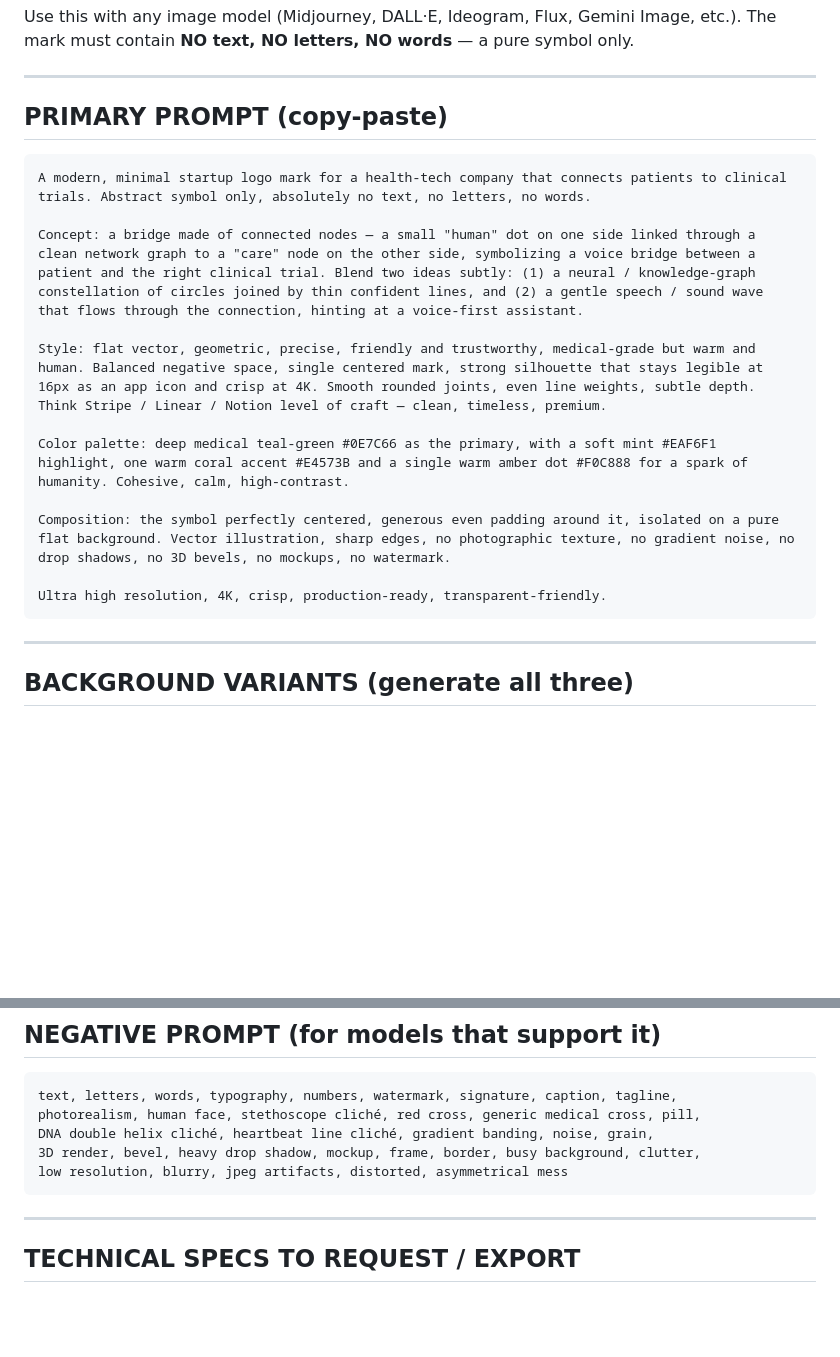
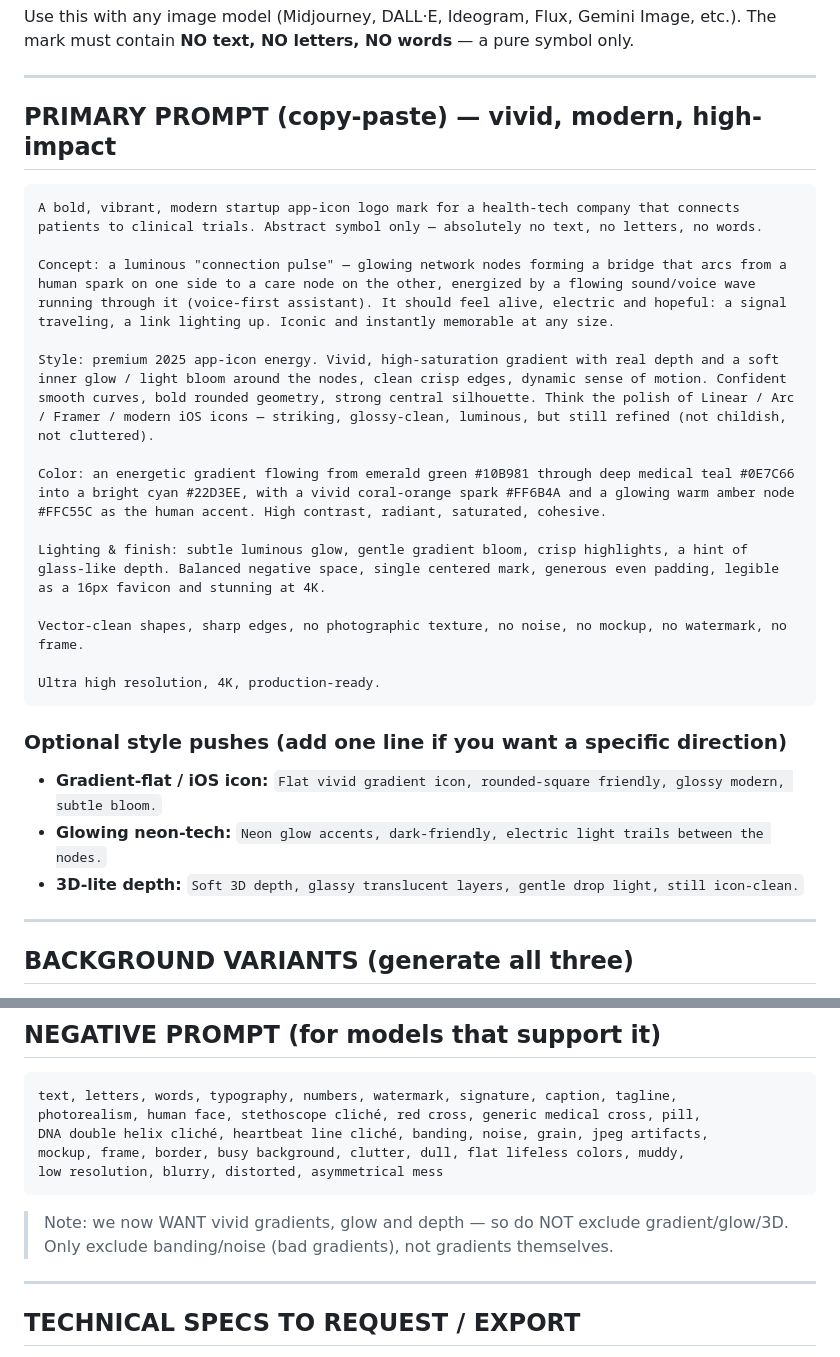
Before and after one commit to Bsh54/neuro-synthetix, a Markdown page: docs/LOGO_PROMPT.md, 2 parts joined by grey strips. Drawn GitHub-style; blank space fills up the shorter version.

Commit message:
docs: revise logo prompt for a vivid, modern, high-impact brand mark (luminous gradient, glow, depth)

````diff
--- a/docs/LOGO_PROMPT.md
+++ b/docs/LOGO_PROMPT.md
@@ -5,21 +5,28 @@ The mark must contain **NO text, NO letters, NO words** — a pure symbol only.
 
 ---
 
-## PRIMARY PROMPT (copy-paste)
+## PRIMARY PROMPT (copy-paste) — vivid, modern, high-impact
 
 ```
-A modern, minimal startup logo mark for a health-tech company that connects patients to clinical trials. Abstract symbol only, absolutely no text, no letters, no words.
+A bold, vibrant, modern startup app-icon logo mark for a health-tech company that connects patients to clinical trials. Abstract symbol only — absolutely no text, no letters, no words.
 
-Concept: a bridge made of connected nodes — a small "human" dot on one side linked through a clean network graph to a "care" node on the other side, symbolizing a voice bridge between a patient and the right clinical trial. Blend two ideas subtly: (1) a neural / knowledge-graph constellation of circles joined by thin confident lines, and (2) a gentle speech / sound wave that flows through the connection, hinting at a voice-first assistant.
+Concept: a luminous "connection pulse" — glowing network nodes forming a bridge that arcs from a human spark on one side to a care node on the other, energized by a flowing sound/voice wave running through it (voice-first assistant). It should feel alive, electric and hopeful: a signal traveling, a link lighting up. Iconic and instantly memorable at any size.
 
-Style: flat vector, geometric, precise, friendly and trustworthy, medical-grade but warm and human. Balanced negative space, single centered mark, strong silhouette that stays legible at 16px as an app icon and crisp at 4K. Smooth rounded joints, even line weights, subtle depth. Think Stripe / Linear / Notion level of craft — clean, timeless, premium.
+Style: premium 2025 app-icon energy. Vivid, high-saturation gradient with real depth and a soft inner glow / light bloom around the nodes, clean crisp edges, dynamic sense of motion. Confident smooth curves, bold rounded geometry, strong central silhouette. Think the polish of Linear / Arc / Framer / modern iOS icons — striking, glossy-clean, luminous, but still refined (not childish, not cluttered).
 
-Color palette: deep medical teal-green #0E7C66 as the primary, with a soft mint #EAF6F1 highlight, one warm coral accent #E4573B and a single warm amber dot #F0C888 for a spark of humanity. Cohesive, calm, high-contrast.
+Color: an energetic gradient flowing from emerald green #10B981 through deep medical teal #0E7C66 into a bright cyan #22D3EE, with a vivid coral-orange spark #FF6B4A and a glowing warm amber node #FFC55C as the human accent. High contrast, radiant, saturated, cohesive.
 
-Composition: the symbol perfectly centered, generous even padding around it, isolated on a pure flat background. Vector illustration, sharp edges, no photographic texture, no gradient noise, no drop shadows, no 3D bevels, no mockups, no watermark.
+Lighting & finish: subtle luminous glow, gentle gradient bloom, crisp highlights, a hint of glass-like depth. Balanced negative space, single centered mark, generous even padding, legible as a 16px favicon and stunning at 4K.
 
-Ultra high resolution, 4K, crisp, production-ready, transparent-friendly.
+Vector-clean shapes, sharp edges, no photographic texture, no noise, no mockup, no watermark, no frame.
+
+Ultra high resolution, 4K, production-ready.
 ```
+
+### Optional style pushes (add one line if you want a specific direction)
+- **Gradient-flat / iOS icon:** `Flat vivid gradient icon, rounded-square friendly, glossy modern, subtle bloom.`
+- **Glowing neon-tech:** `Neon glow accents, dark-friendly, electric light trails between the nodes.`
+- **3D-lite depth:** `Soft 3D depth, glassy translucent layers, gentle drop light, still icon-clean.`
 
 ---
 
@@ -41,10 +48,13 @@ Append ONE of these lines to the primary prompt:
 ```
 text, letters, words, typography, numbers, watermark, signature, caption, tagline,
 photorealism, human face, stethoscope cliché, red cross, generic medical cross, pill,
-DNA double helix cliché, heartbeat line cliché, gradient banding, noise, grain,
-3D render, bevel, heavy drop shadow, mockup, frame, border, busy background, clutter,
-low resolution, blurry, jpeg artifacts, distorted, asymmetrical mess
+DNA double helix cliché, heartbeat line cliché, banding, noise, grain, jpeg artifacts,
+mockup, frame, border, busy background, clutter, dull, flat lifeless colors, muddy,
+low resolution, blurry, distorted, asymmetrical mess
 ```
+
+> Note: we now WANT vivid gradients, glow and depth — so do NOT exclude gradient/glow/3D.
+> Only exclude banding/noise (bad gradients), not gradients themselves.
 
 ---
 
````
